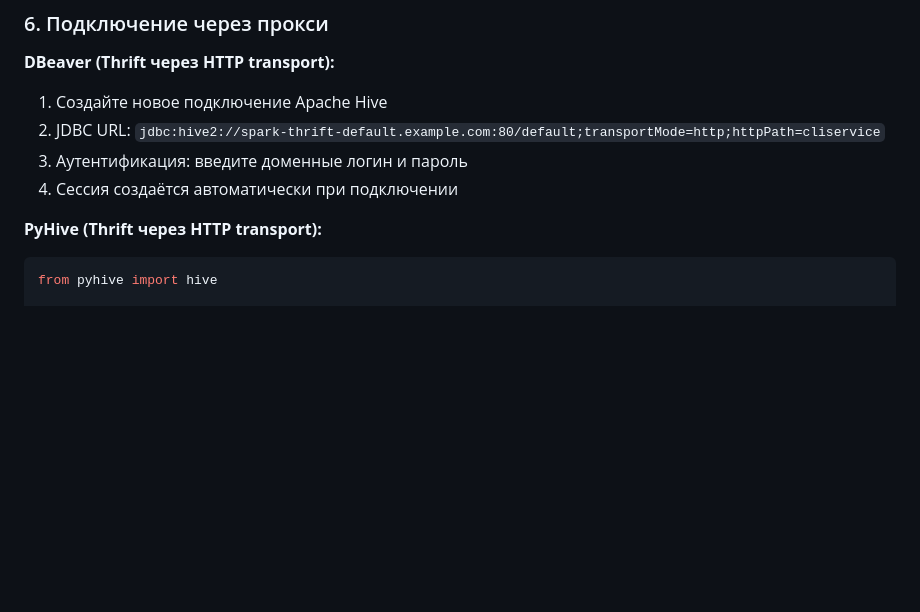
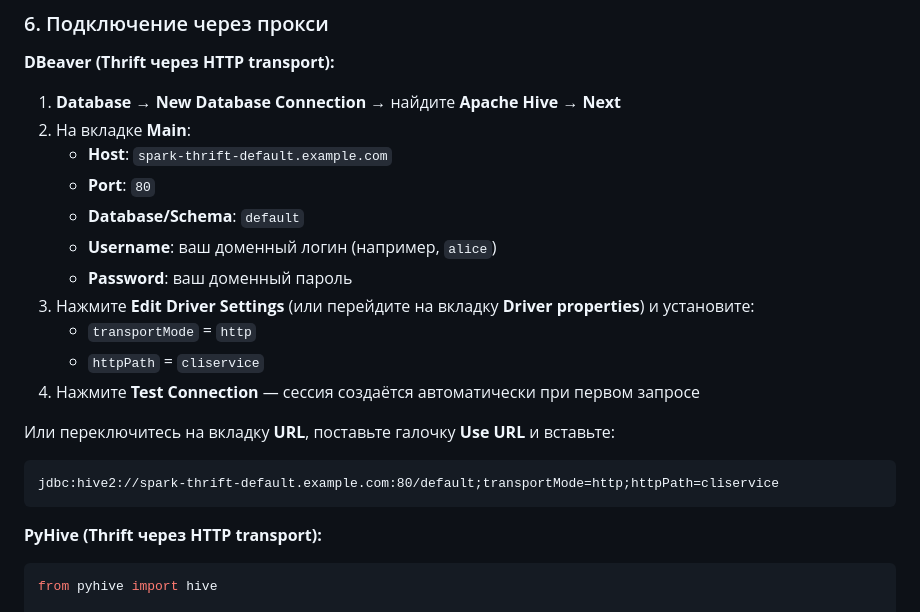
Before and after one commit to padod/spark-session-operator, a Markdown page: README_copy.md, the part around the change. Rendered like a GitHub page; blank space fills up the shorter version.

````diff
--- a/README_copy.md
+++ b/README_copy.md
@@ -180,10 +180,23 @@ kubectl get ingress -n spark-session-operator
 ### 6. Подключение через прокси
 
 **DBeaver (Thrift через HTTP transport):**
-1. Создайте новое подключение Apache Hive
-2. JDBC URL: `jdbc:hive2://spark-thrift-default.example.com:80/default;transportMode=http;httpPath=cliservice`
-3. Аутентификация: введите доменные логин и пароль
-4. Сессия создаётся автоматически при подключении
+
+1. **Database** → **New Database Connection** → найдите **Apache Hive** → **Next**
+2. На вкладке **Main**:
+   - **Host**: `spark-thrift-default.example.com`
+   - **Port**: `80`
+   - **Database/Schema**: `default`
+   - **Username**: ваш доменный логин (например, `alice`)
+   - **Password**: ваш доменный пароль
+3. Нажмите **Edit Driver Settings** (или перейдите на вкладку **Driver properties**) и установите:
+   - `transportMode` = `http`
+   - `httpPath` = `cliservice`
+4. Нажмите **Test Connection** — сессия создаётся автоматически при первом запросе
+
+Или переключитесь на вкладку **URL**, поставьте галочку **Use URL** и вставьте:
+```
+jdbc:hive2://spark-thrift-default.example.com:80/default;transportMode=http;httpPath=cliservice
+```
 
 **PyHive (Thrift через HTTP transport):**
 ```python
````
Also changed, not shown: README.md (+17 -4 lines).
